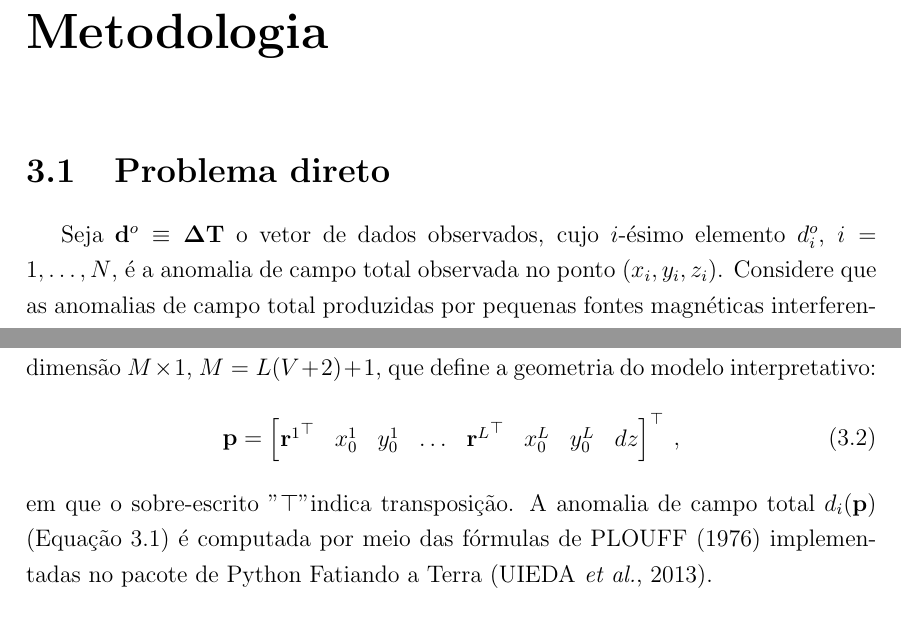
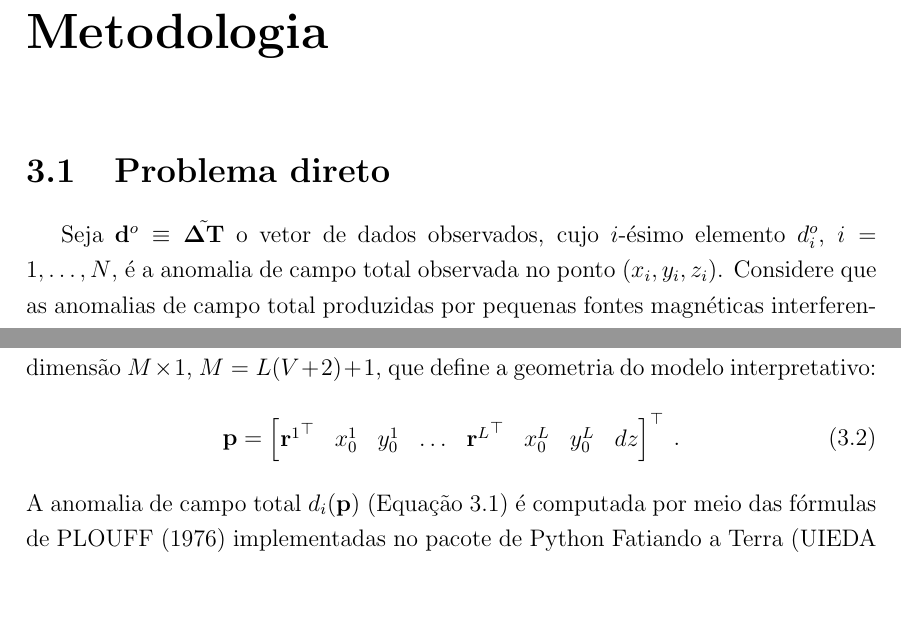
Before and after one commit to leobvital/tese, a LaTeX thesis (manuscript/tese-leovital-2020.tex, which reads manuscript/metodologia.tex): two parts of pages 12 and 13 of 67, joined at a grey line, cut so that both start at the same text, the shorter picture padded with empty space. Compiled offline with pdfLaTeX.

Commit message:
pequenas mudanças

```diff
--- a/manuscript/metodologia.tex
+++ b/manuscript/metodologia.tex
@@ -2,7 +2,7 @@
 
 \section{Problema direto}
 
-Seja $\mathbf{d}^{o}\equiv \boldsymbol{\Delta}\mathbf{T}$ o vetor de dados observados, cujo $i$-ésimo elemento $d^{o}_{i}$, $i = 1, \dots, N$, é a anomalia de campo total observada no ponto $(x_{i}, y_{i}, z_{i})$.
+Seja $\mathbf{d}^{o}\equiv \tilde{\boldsymbol{\Delta}\mathbf{T}}$ o vetor de dados observados, cujo $i$-ésimo elemento $d^{o}_{i}$, $i = 1, \dots, N$, é a anomalia de campo total observada no ponto $(x_{i}, y_{i}, z_{i})$.
 Considere que as anomalias de campo total produzidas por pequenas fontes magnéticas interferentes distorcem localmente a anomalia causada por uma fonte alvo 3-D.
 Por simplicidade, podemos assumir que o campo geomagnético principal é constante na área de estudo, com declinação $ D_ {0} $ e inclinação $ I_ {0} $.
 Este trabalho segue a mesma abordagem apresentada por \cite{oliveirajr_etal2011}, \cite{oliveirajr_barbosa2013}, e \cite{vital_etal2019} para definir o modelo interpretativo que aproxima a geometria da fonte alvo.
@@ -29,10 +29,9 @@ Na Equação \ref{eq:predicted-data-i}, $\mathbf{p}$ é um vetor de parâmetros
 \mathbf{p} = \begin{bmatrix}
 {\mathbf{r}^{1}}^{\top} & x_{0}^{1} & y_{0}^{1} & \dots &
 {\mathbf{r}^{L}}^{\top} & x_{0}^{L} & y_{0}^{L} & dz
-\end{bmatrix}^{\top} \: ,
+\end{bmatrix}^{\top} \: .
 \label{eq:p-vector}
 \end{equation}
-em que o sobre-escrito "$\top$" indica transposição.
 A anomalia de campo total $d_{i} (\mathbf{p})$
 (Equação \ref{eq:predicted-data-i}) é computada por meio das fórmulas de \cite{plouff1976} implementadas no pacote de Python
 Fatiando a Terra \citep{uieda-etal2013}.
```
Also changed, not shown: manuscript/metodologia.tex (2 more changed lines).
